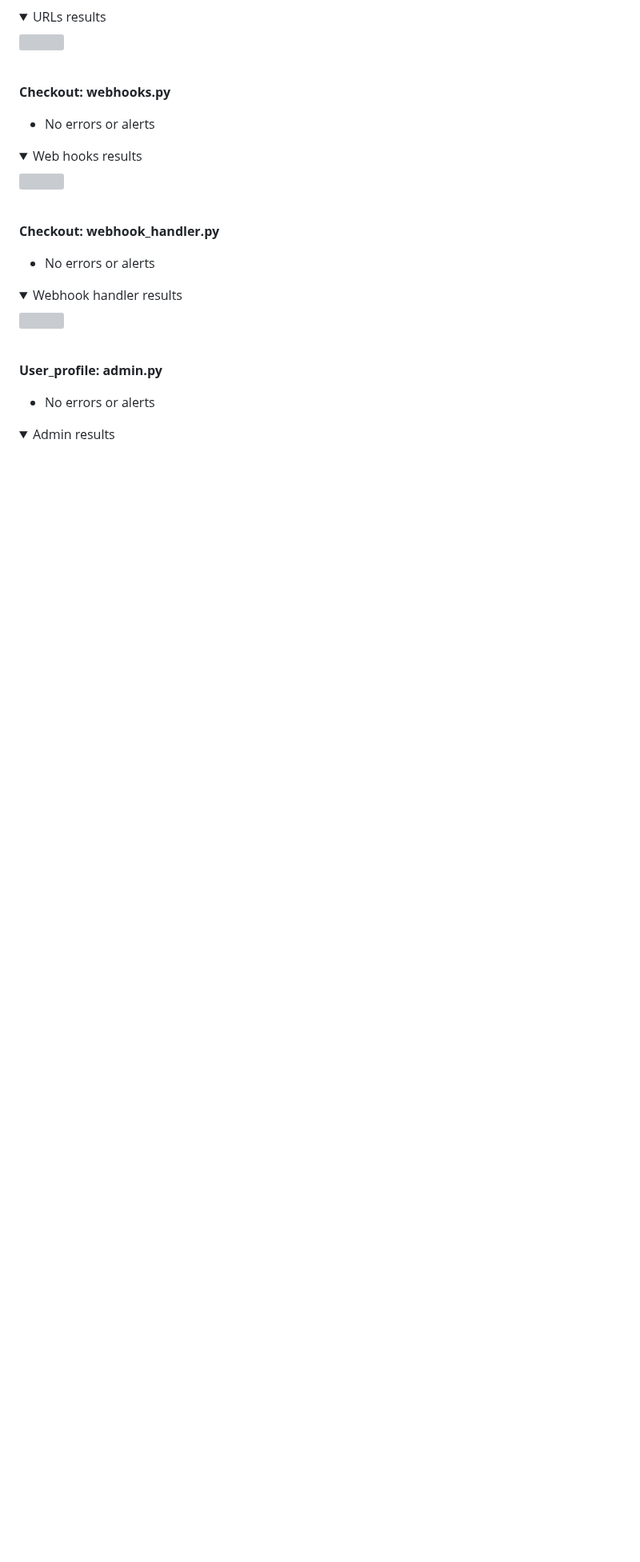
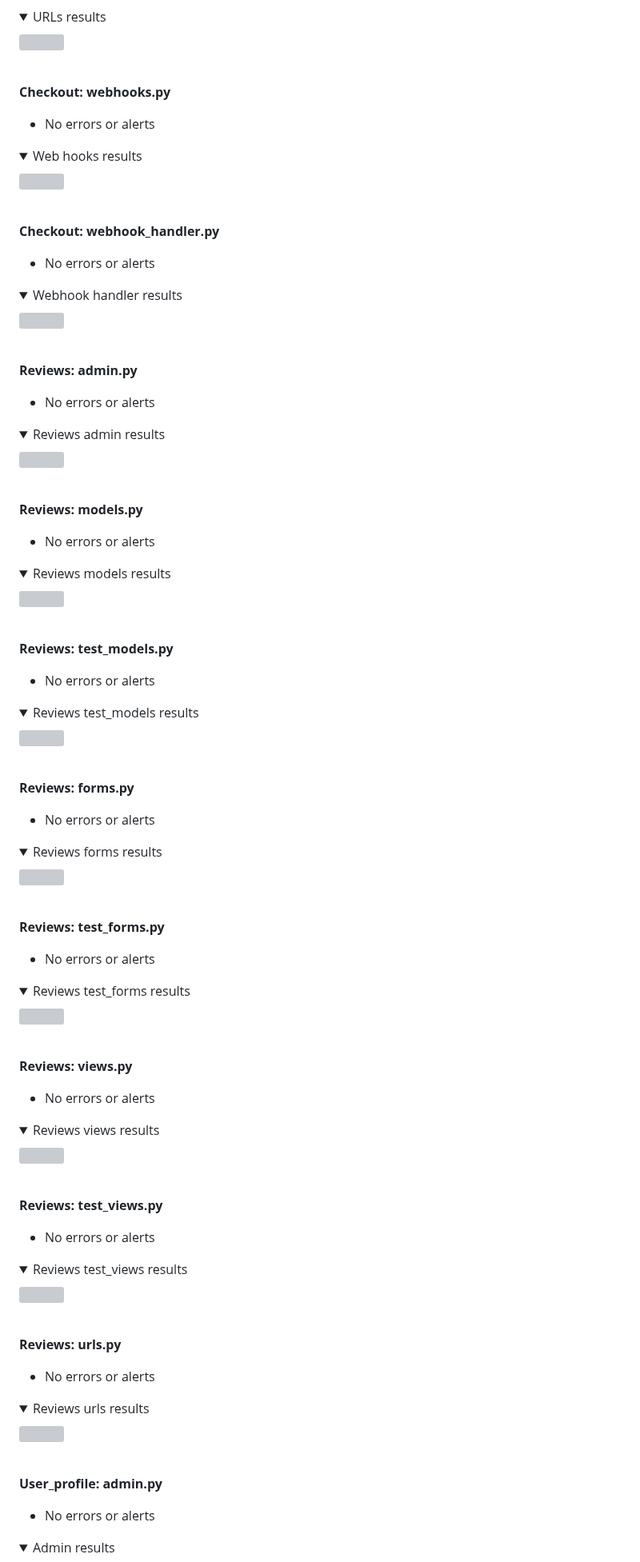
Before and after one commit to amfairley/nunisi, a Markdown page: TESTING.md, the part around one of its changes. Shown at 80% size. Drawn GitHub-style; folded sections open; blank space fills up the shorter version; grey boxes are pictures that could not be loaded.

Commit message:
docs: record the manual and automated testing of the reviews app. Issue: #15

```diff
--- a/TESTING.md
+++ b/TESTING.md
@@ -755,9 +790,61 @@ The Python code for this project was written in strict accordance with the [PEP
 <img src="/documentation/testing/python/checkout_webhook_handler.png">
 </details><br>
 
+**Reviews: admin.py**<br>
+- No errors or alerts
+<details>
+<summary>Reviews admin results</summary>
+<img src="/documentation/testing/python/reviews_admin.png">
+</details><br>
 
+**Reviews: models.py**<br>
+- No errors or alerts
+<details>
+<summary>Reviews models results</summary>
+<img src="/documentation/testing/python/reviews_models.png">
+</details><br>
 
+**Reviews: test_models.py**<br>
+- No errors or alerts
+<details>
+<summary>Reviews test_models results</summary>
+<img src="/documentation/testing/python/reviews_test_models.png">
+</details><br>
 
+**Reviews: forms.py**<br>
+- No errors or alerts
+<details>
+<summary>Reviews forms results</summary>
+<img src="/documentation/testing/python/reviews_forms.png">
+</details><br>
+
+**Reviews: test_forms.py**<br>
+- No errors or alerts
+<details>
+<summary>Reviews test_forms results</summary>
+<img src="/documentation/testing/python/reviews_test_forms.png">
+</details><br>
+
+**Reviews: views.py**<br>
+- No errors or alerts
+<details>
+<summary>Reviews views results</summary>
+<img src="/documentation/testing/python/reviews_views.png">
+</details><br>
+
+**Reviews: test_views.py**<br>
+- No errors or alerts
+<details>
+<summary>Reviews test_views results</summary>
+<img src="/documentation/testing/python/reviews_test_views.png">
+</details><br>
+
+**Reviews: urls.py**<br>
+- No errors or alerts
+<details>
+<summary>Reviews urls results</summary>
+<img src="/documentation/testing/python/reviews_urls.png">
+</details><br>
 
 
 
```
Also changed, not shown: other parts of TESTING.md (+37 -2 lines).
